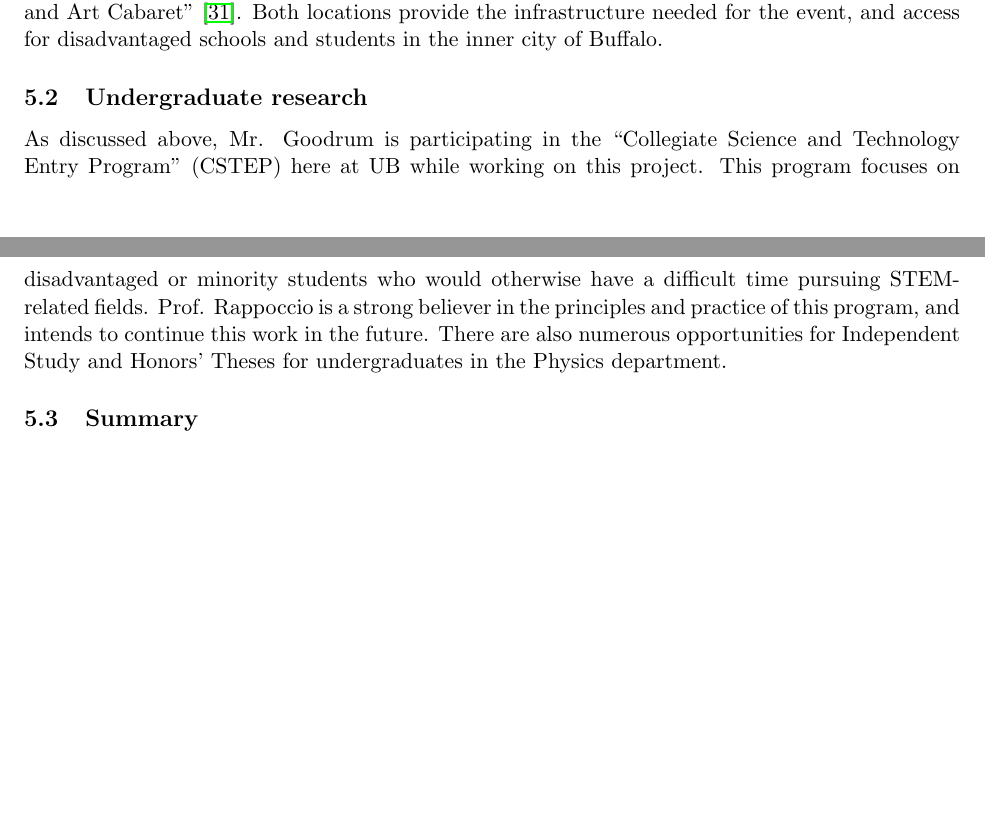
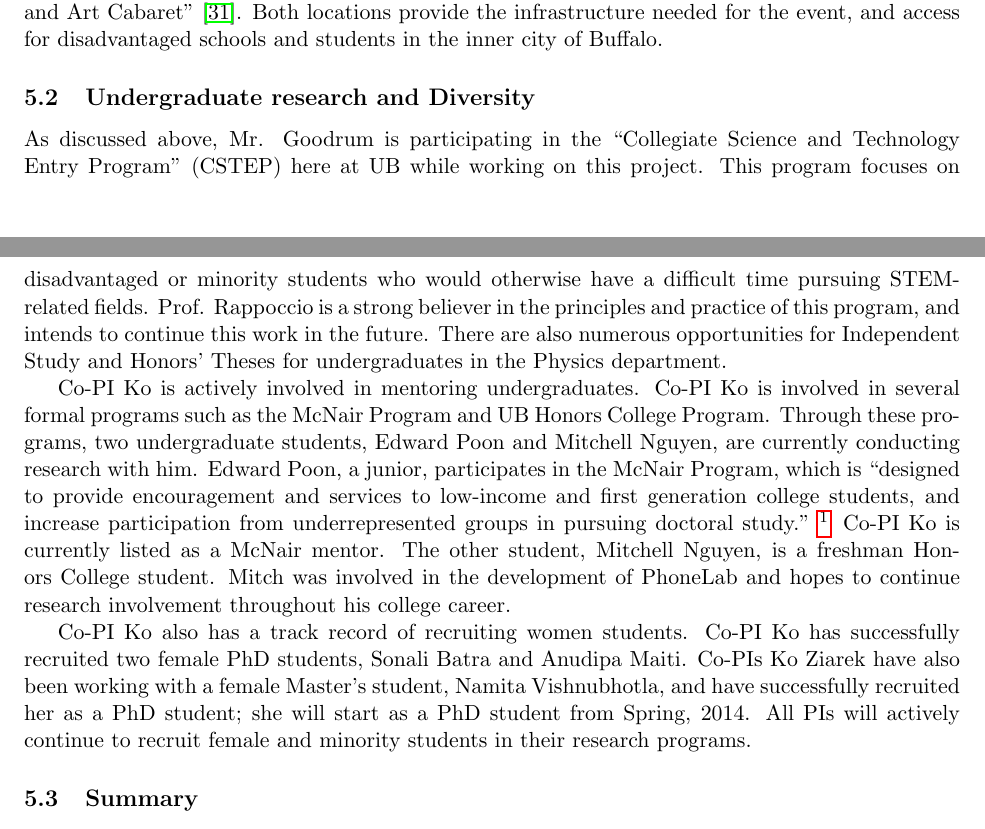
Before and after one commit to rappoccio/NSF-PIF2013, a LaTeX document (NSF-PIF2013.tex): two parts of pages 7 and 8 of 14, joined at a grey line, cut so that both start at the same text, the shorter picture padded with empty space. Compiled offline with pdfLaTeX.

Commit message:
added diversity

```diff
--- a/NSF-PIF2013.tex
+++ b/NSF-PIF2013.tex
@@ -558,7 +554,7 @@ Buffalo.
 
 
 
-\subsection{Undergraduate research}
+\subsection{Undergraduate research and Diversity}
 
 As discussed above, Mr. Goodrum is participating in the
 ``Collegiate Science and Technology Entry Program'' (CSTEP) here at
@@ -570,7 +566,24 @@ intends to continue this work in the future.
 There are also numerous opportunities for Independent Study and
 Honors' Theses for undergraduates in the Physics department.
 
+Co-PI Ko is actively involved in mentoring undergraduates. Co-PI Ko is involved
+in several formal programs such as the McNair Program and UB Honors College
+Program. Through these programs, two undergraduate students, Edward Poon and
+Mitchell Nguyen, are currently conducting research with him. Edward Poon, a
+junior, participates in the McNair Program, which is ``designed to provide
+encouragement and services to low-income and first generation college students,
+and increase participation from underrepresented groups in pursuing doctoral
+study.''~\footnote{\url{http://cads.buffalo.edu/mcnair}} Co-PI Ko is currently
+listed as a McNair mentor. The other student, Mitchell Nguyen, is a freshman
+Honors College student. Mitch was involved in the development of PhoneLab and
+hopes to continue research involvement throughout his college career.
 
+Co-PI Ko also has a track record of recruiting women students. Co-PI Ko has
+successfully recruited two female PhD students, Sonali Batra and Anudipa
+Maiti. Co-PIs Ko Ziarek have also been working with a female Master's student,
+Namita Vishnubhotla, and have successfully recruited her as a PhD student; she
+will start as a PhD student from Spring, 2014. All PIs will actively continue to
+recruit female and minority students in their research programs.
 
 \subsection{Summary}
 
```
Also changed, not shown: NSF-PIF2013.pdf, NSF-PIF2013.tex (10 more changed lines).
